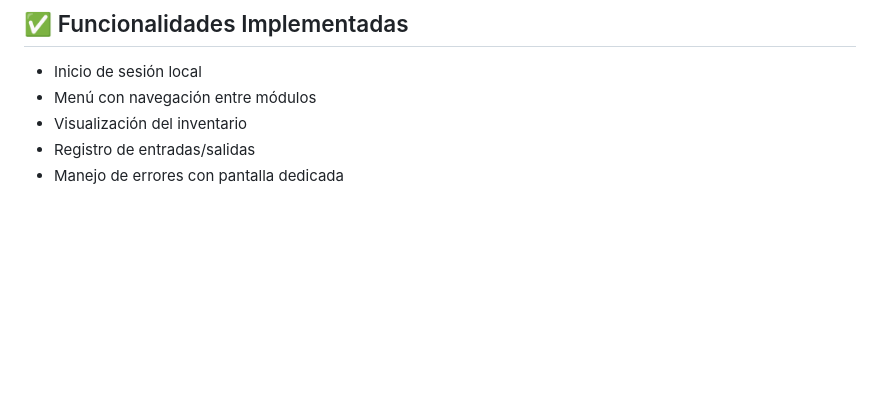
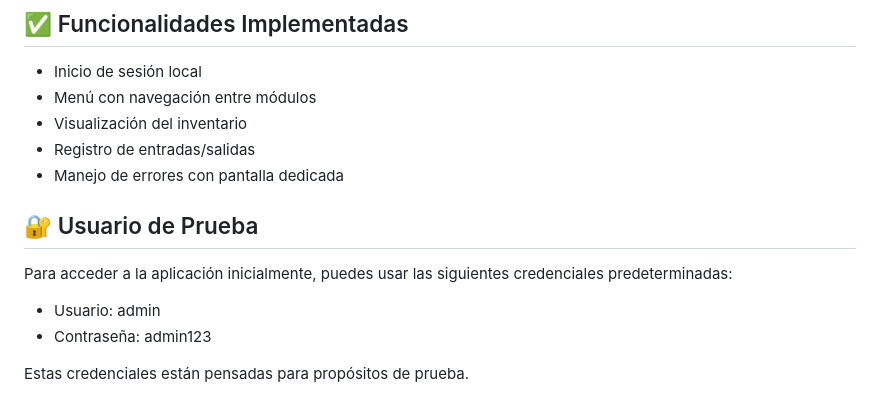
Before and after one commit to JulianDr14/inventar-pro-flutter, a Markdown page: README.md, the part around the change. Rendered like a GitHub page; blank space fills up the shorter version.

```diff
--- a/README.md
+++ b/README.md
@@ -117,3 +117,12 @@ intl: ^0.19.0
 - Visualización del inventario
 - Registro de entradas/salidas
 - Manejo de errores con pantalla dedicada
+
+## 🔐 Usuario de Prueba
+
+Para acceder a la aplicación inicialmente, puedes usar las siguientes credenciales predeterminadas:
+
+- Usuario: admin
+- Contraseña: admin123
+
+Estas credenciales están pensadas para propósitos de prueba.
```
